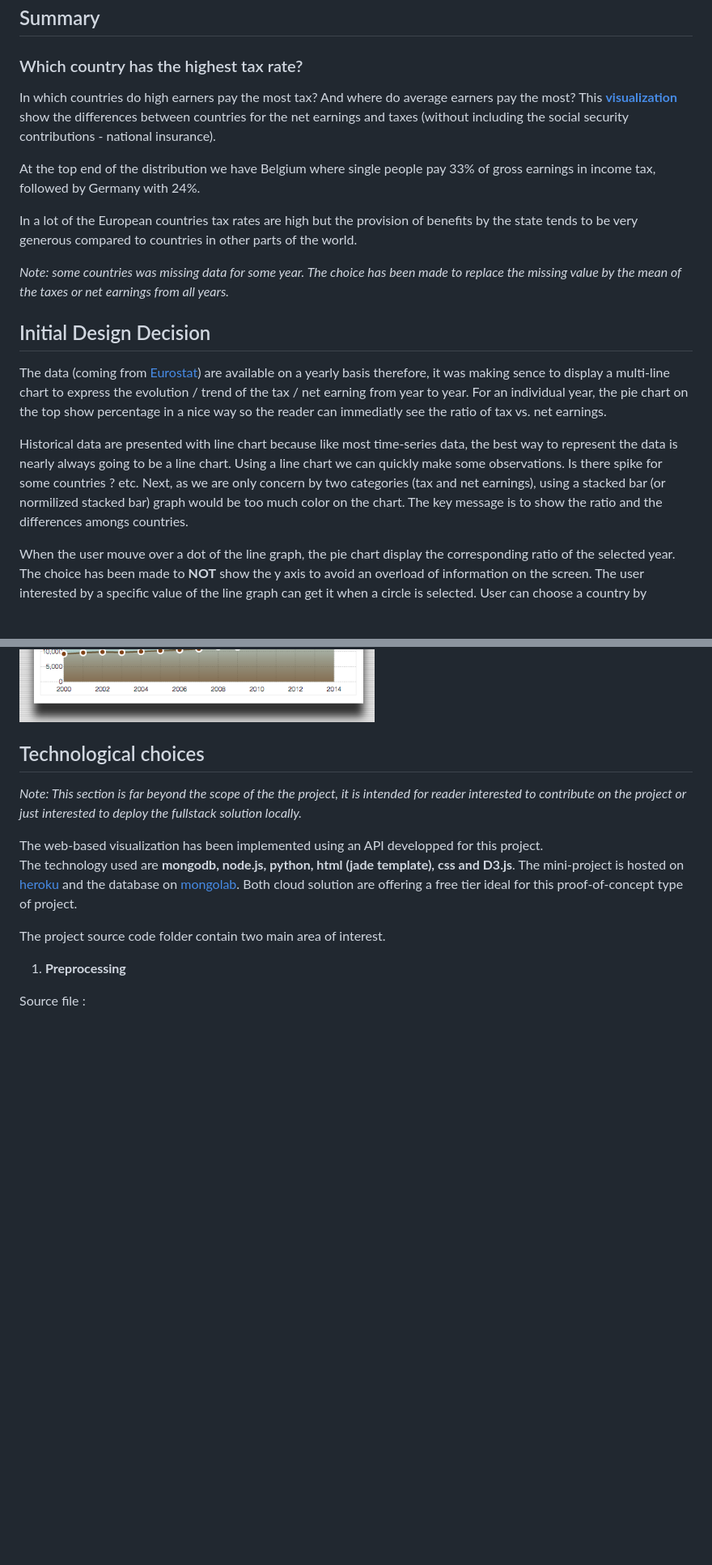
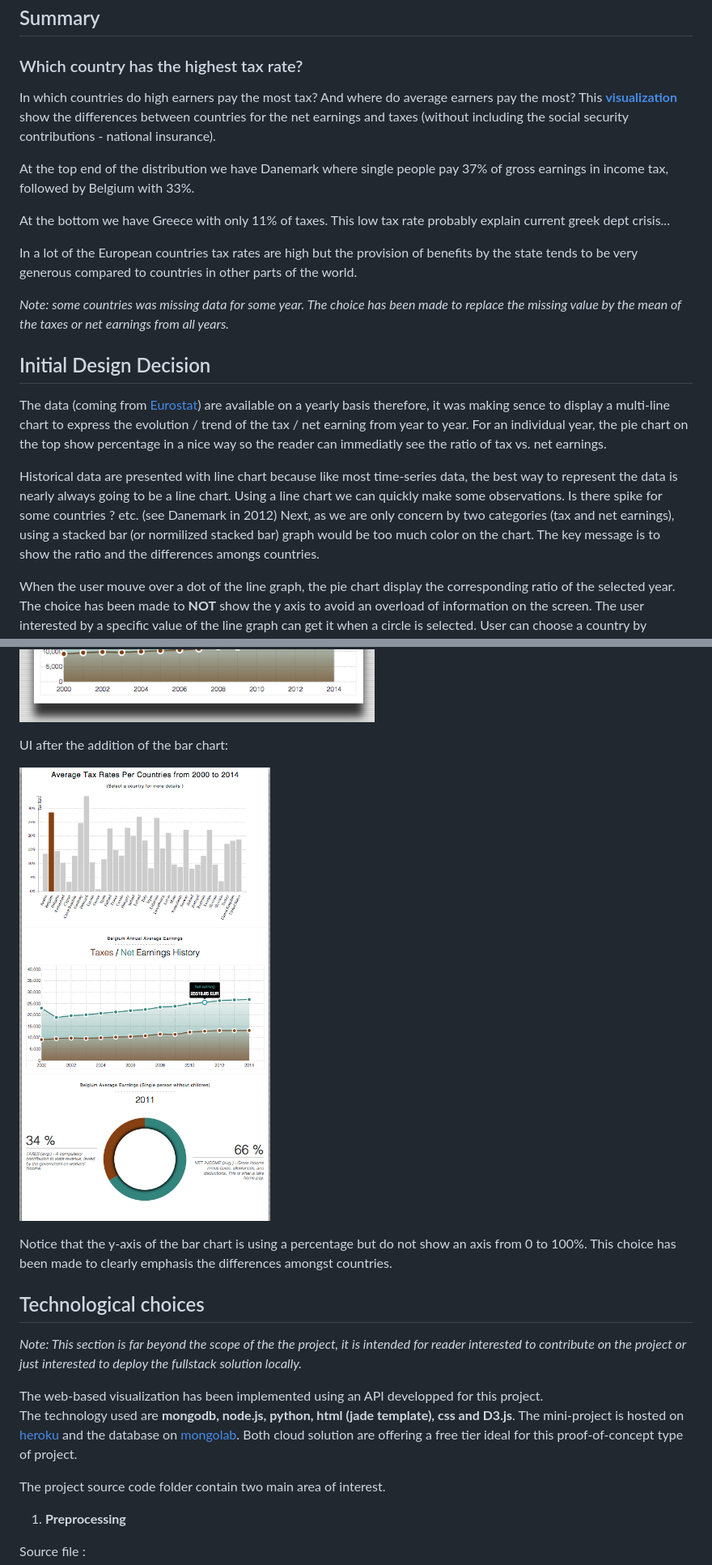
Before and after one commit to mic0331/eurostat, a Markdown page: README.md, 2 parts joined by grey strips. Shown: that part at 81% size. GitHub-like rendering; pictures changed too: public/pictures/UI_v4.png; blank space fills up the shorter version.

```diff
--- a/README.md
+++ b/README.md
@@ -6,5 +6,7 @@ This **[visualization](https://radiant-basin-3159.herokuapp.com/)** show the dif
 
-At the top end of the distribution we have Belgium where single people pay 33% of gross earnings in income tax, followed by Germany with 24%.
+At the top end of the distribution we have Danemark where single people pay 37% of gross earnings in income tax, followed by Belgium with 33%.
+
+At the bottom we have Greece with only 11% of taxes.  This low tax rate probably explain current greek dept crisis...
 
 In a lot of the European countries tax rates are high but the provision of benefits by the state tends to be very generous compared to countries in other parts of the world.
 
@@ -13,7 +15,7 @@ In a lot of the European countries tax rates are high but the provision of benef
 The data (coming from [Eurostat](http://appsso.eurostat.ec.europa.eu/nui/show.do?dataset=earn_nt_net&lang=en)) are available on a yearly basis therefore, it was making sence to display a multi-line chart to express the evolution / trend of the tax / net earning from year to year.
 For an individual year, the pie chart on the top show percentage in a nice way so the reader can immediatly see the ratio of tax vs. net earnings.
 
-Historical data are presented with line chart because like most time-series data, the best way to represent the data is nearly always going to be a line chart.  Using a line chart we can quickly make some observations.  Is there spike for some countries ? etc.  Next, as we are only concern by two categories (tax and net earnings), using a stacked bar (or normilized stacked bar) graph would be too much color on the chart.  The key message is to show the ratio and the differences amongs countries.
+Historical data are presented with line chart because like most time-series data, the best way to represent the data is nearly always going to be a line chart.  Using a line chart we can quickly make some observations.  Is there spike for some countries ? etc. (see Danemark in 2012)  Next, as we are only concern by two categories (tax and net earnings), using a stacked bar (or normilized stacked bar) graph would be too much color on the chart.  The key message is to show the ratio and the differences amongs countries.
 
 When the user mouve over a dot of the line graph, the pie chart display the corresponding ratio of the selected year.
 The choice has been made to **NOT** show the y axis to avoid an overload of information on the screen.  The user interested by a specific value of the line graph can get it when a circle is selected.
@@ -60,4 +66,10 @@ The final UI of the project is much better.  This has been confirmed by the feed
 ![](./public/pictures/UI_v3.png)
+
+UI after the addition of the bar chart:
+
+![](./public/pictures/UI_v4.png)
+
+Notice that the y-axis of the bar chart is using a percentage but do not show an axis from 0 to 100%.  This choice has been made to clearly emphasis the differences amongst countries.
 
 ## Technological choices
 
```
Also changed, not shown: other parts of README.md (+8 -2 lines), 1 other file.
